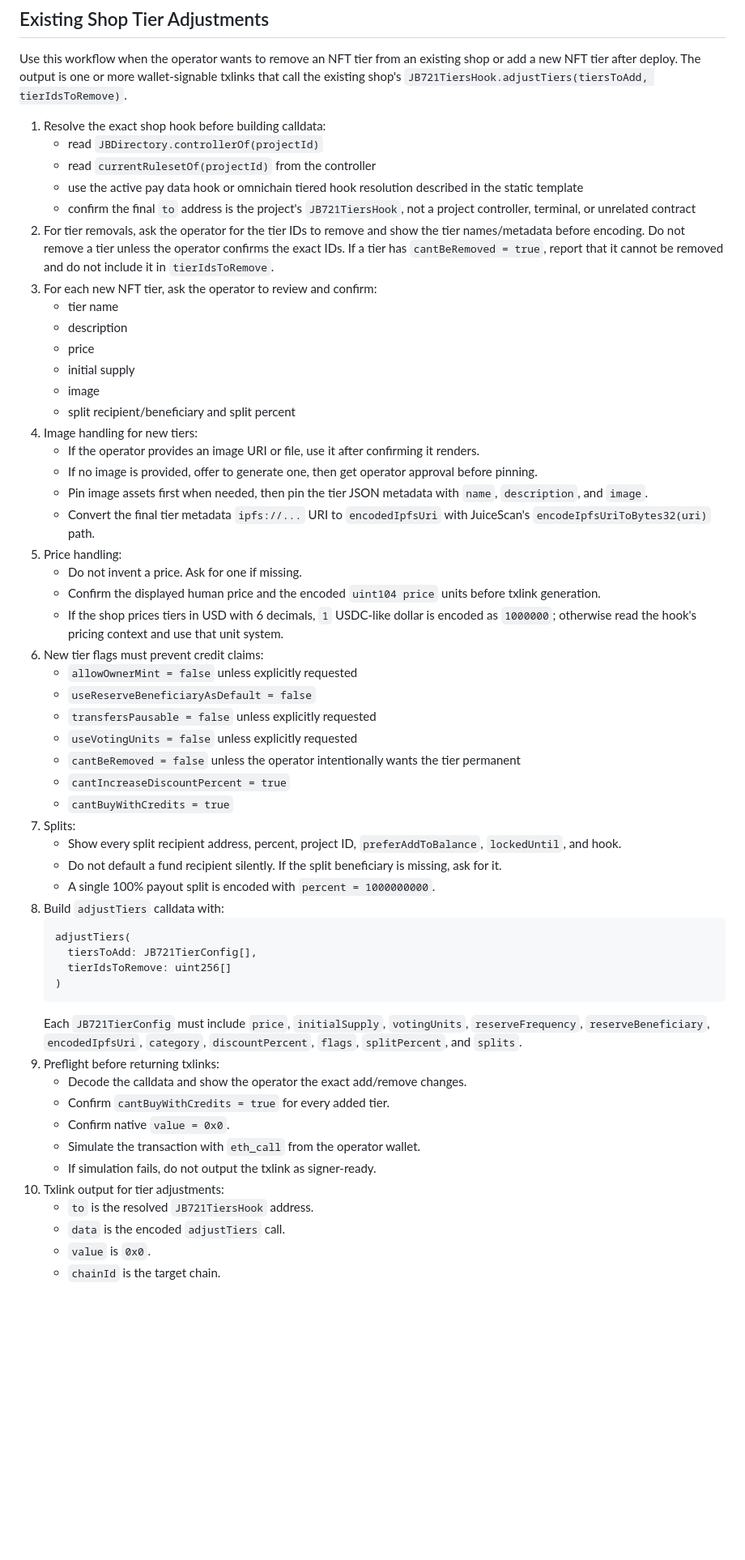
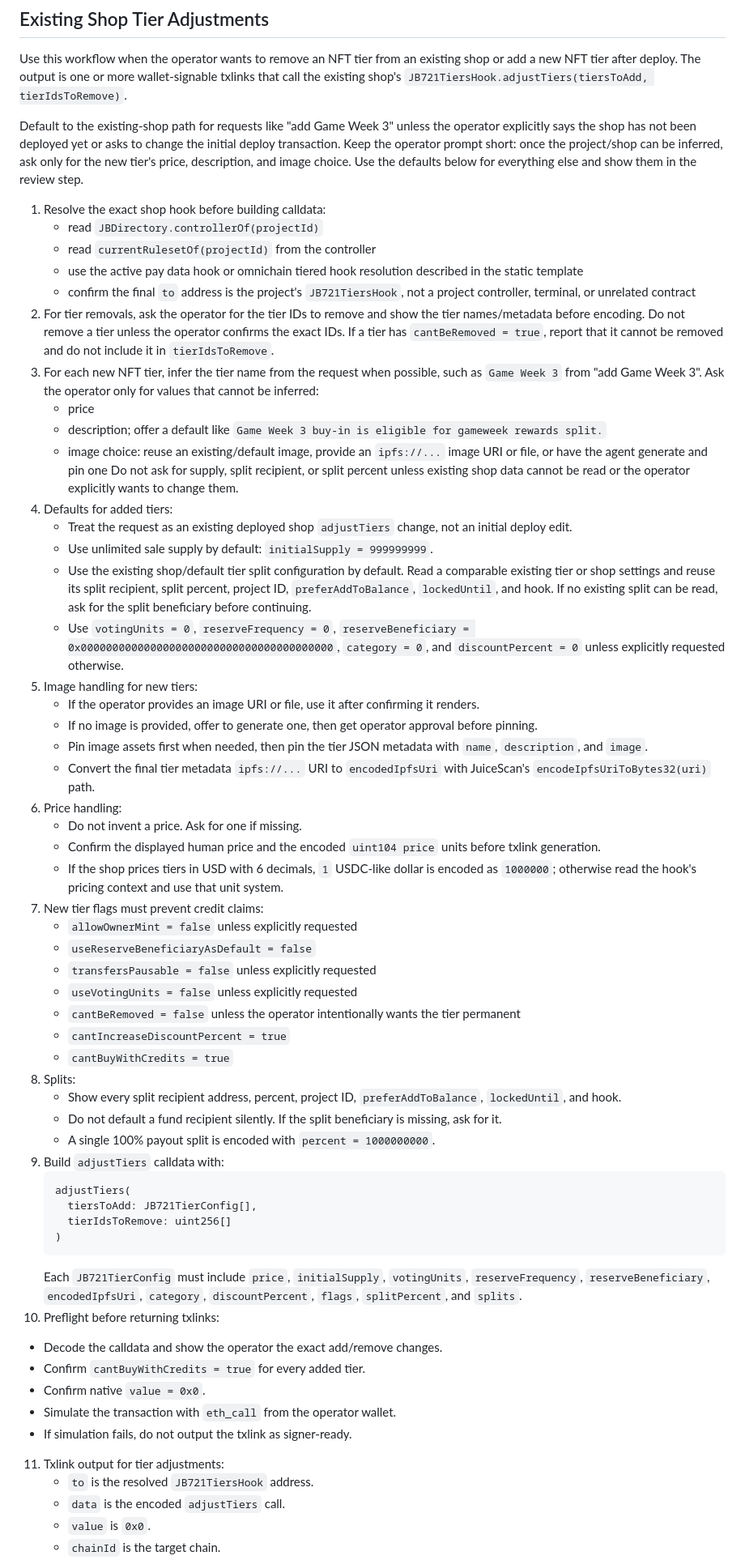
Before and after one commit to i001962/FPL, a Markdown page: SKILL.md, the part around one of its changes. Shown at 81% size. Drawn GitHub-style; blank space fills up the shorter version.

Commit message:
Clarify skill transaction handoff defaults

````diff
--- a/SKILL.md
+++ b/SKILL.md
@@ -157,29 +166,34 @@ This script fetches the league through FC-Footy, applies the same draft mutation
 
 Use this workflow when the operator wants to remove an NFT tier from an existing shop or add a new NFT tier after deploy. The output is one or more wallet-signable txlinks that call the existing shop's `JB721TiersHook.adjustTiers(tiersToAdd, tierIdsToRemove)`.
 
+Default to the existing-shop path for requests like "add Game Week 3" unless the operator explicitly says the shop has not been deployed yet or asks to change the initial deploy transaction. Keep the operator prompt short: once the project/shop can be inferred, ask only for the new tier's price, description, and image choice. Use the defaults below for everything else and show them in the review step.
+
 1. Resolve the exact shop hook before building calldata:
    - read `JBDirectory.controllerOf(projectId)`
    - read `currentRulesetOf(projectId)` from the controller
    - use the active pay data hook or omnichain tiered hook resolution described in the static template
    - confirm the final `to` address is the project's `JB721TiersHook`, not a project controller, terminal, or unrelated contract
 2. For tier removals, ask the operator for the tier IDs to remove and show the tier names/metadata before encoding. Do not remove a tier unless the operator confirms the exact IDs. If a tier has `cantBeRemoved = true`, report that it cannot be removed and do not include it in `tierIdsToRemove`.
-3. For each new NFT tier, ask the operator to review and confirm:
-   - tier name
-   - description
+3. For each new NFT tier, infer the tier name from the request when possible, such as `Game Week 3` from "add Game Week 3". Ask the operator only for values that cannot be inferred:
    - price
-   - initial supply
-   - image
-   - split recipient/beneficiary and split percent
-4. Image handling for new tiers:
+   - description; offer a default like `Game Week 3 buy-in is eligible for gameweek rewards split.`
+   - image choice: reuse an existing/default image, provide an `ipfs://...` image URI or file, or have the agent generate and pin one
+   Do not ask for supply, split recipient, or split percent unless existing shop data cannot be read or the operator explicitly wants to change them.
+4. Defaults for added tiers:
+   - Treat the request as an existing deployed shop `adjustTiers` change, not an initial deploy edit.
+   - Use unlimited sale supply by default: `initialSupply = 999999999`.
+   - Use the existing shop/default tier split configuration by default. Read a comparable existing tier or shop settings and reuse its split recipient, split percent, project ID, `preferAddToBalance`, `lockedUntil`, and hook. If no existing split can be read, ask for the split beneficiary before continuing.
+   - Use `votingUnits = 0`, `reserveFrequency = 0`, `reserveBeneficiary = 0x0000000000000000000000000000000000000000`, `category = 0`, and `discountPercent = 0` unless explicitly requested otherwise.
+5. Image handling for new tiers:
    - If the operator provides an image URI or file, use it after confirming it renders.
    - If no image is provided, offer to generate one, then get operator approval before pinning.
    - Pin image assets first when needed, then pin the tier JSON metadata with `name`, `description`, and `image`.
    - Convert the final tier metadata `ipfs://...` URI to `encodedIpfsUri` with JuiceScan's `encodeIpfsUriToBytes32(uri)` path.
-5. Price handling:
+6. Price handling:
    - Do not invent a price. Ask for one if missing.
    - Confirm the displayed human price and the encoded `uint104 price` units before txlink generation.
    - If the shop prices tiers in USD with 6 decimals, `1` USDC-like dollar is encoded as `1000000`; otherwise read the hook's pricing context and use that unit system.
-6. New tier flags must prevent credit claims:
+7. New tier flags must prevent credit claims:
    - `allowOwnerMint = false` unless explicitly requested
    - `useReserveBeneficiaryAsDefault = false`
    - `transfersPausable = false` unless explicitly requested
@@ -187,11 +201,11 @@ Use this workflow when the operator wants to remove an NFT tier from an existing
    - `cantBeRemoved = false` unless the operator intentionally wants the tier permanent
    - `cantIncreaseDiscountPercent = true`
    - `cantBuyWithCredits = true`
-7. Splits:
+8. Splits:
    - Show every split recipient address, percent, project ID, `preferAddToBalance`, `lockedUntil`, and hook.
    - Do not default a fund recipient silently. If the split beneficiary is missing, ask for it.
    - A single 100% payout split is encoded with `percent = 1000000000`.
-8. Build `adjustTiers` calldata with:
+9. Build `adjustTiers` calldata with:
    ```text
    adjustTiers(
      tiersToAdd: JB721TierConfig[],
@@ -199,13 +213,13 @@ Use this workflow when the operator wants to remove an NFT tier from an existing
    )
    ```
    Each `JB721TierConfig` must include `price`, `initialSupply`, `votingUnits`, `reserveFrequency`, `reserveBeneficiary`, `encodedIpfsUri`, `category`, `discountPercent`, `flags`, `splitPercent`, and `splits`.
-9. Preflight before returning txlinks:
+10. Preflight before returning txlinks:
    - Decode the calldata and show the operator the exact add/remove changes.
    - Confirm `cantBuyWithCredits = true` for every added tier.
    - Confirm native `value = 0x0`.
    - Simulate the transaction with `eth_call` from the operator wallet.
    - If simulation fails, do not output the txlink as signer-ready.
-10. Txlink output for tier adjustments:
+11. Txlink output for tier adjustments:
     - `to` is the resolved `JB721TiersHook` address.
     - `data` is the encoded `adjustTiers` call.
     - `value` is `0x0`.
````
Also changed, not shown: other parts of SKILL.md (+10 -1 lines).
